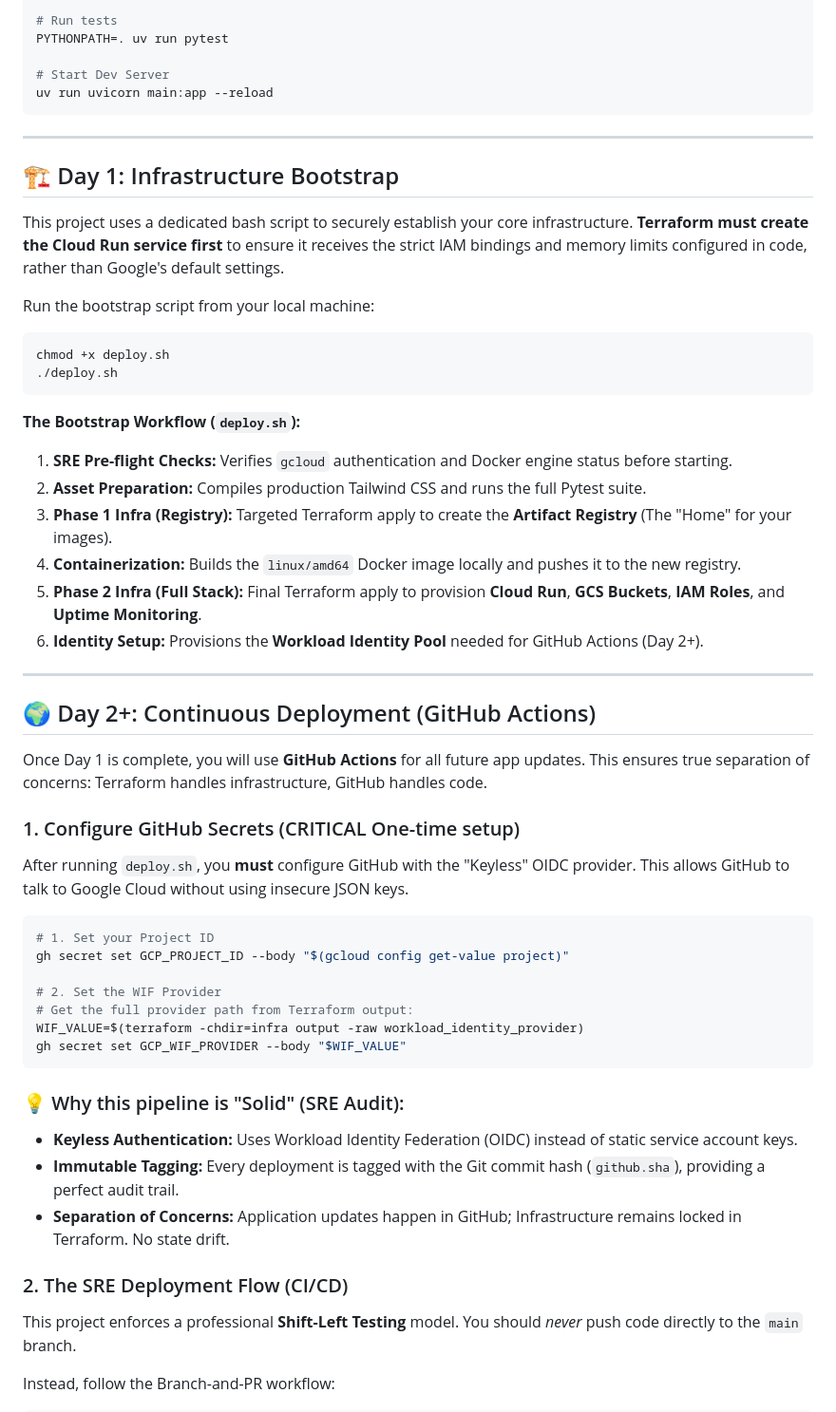
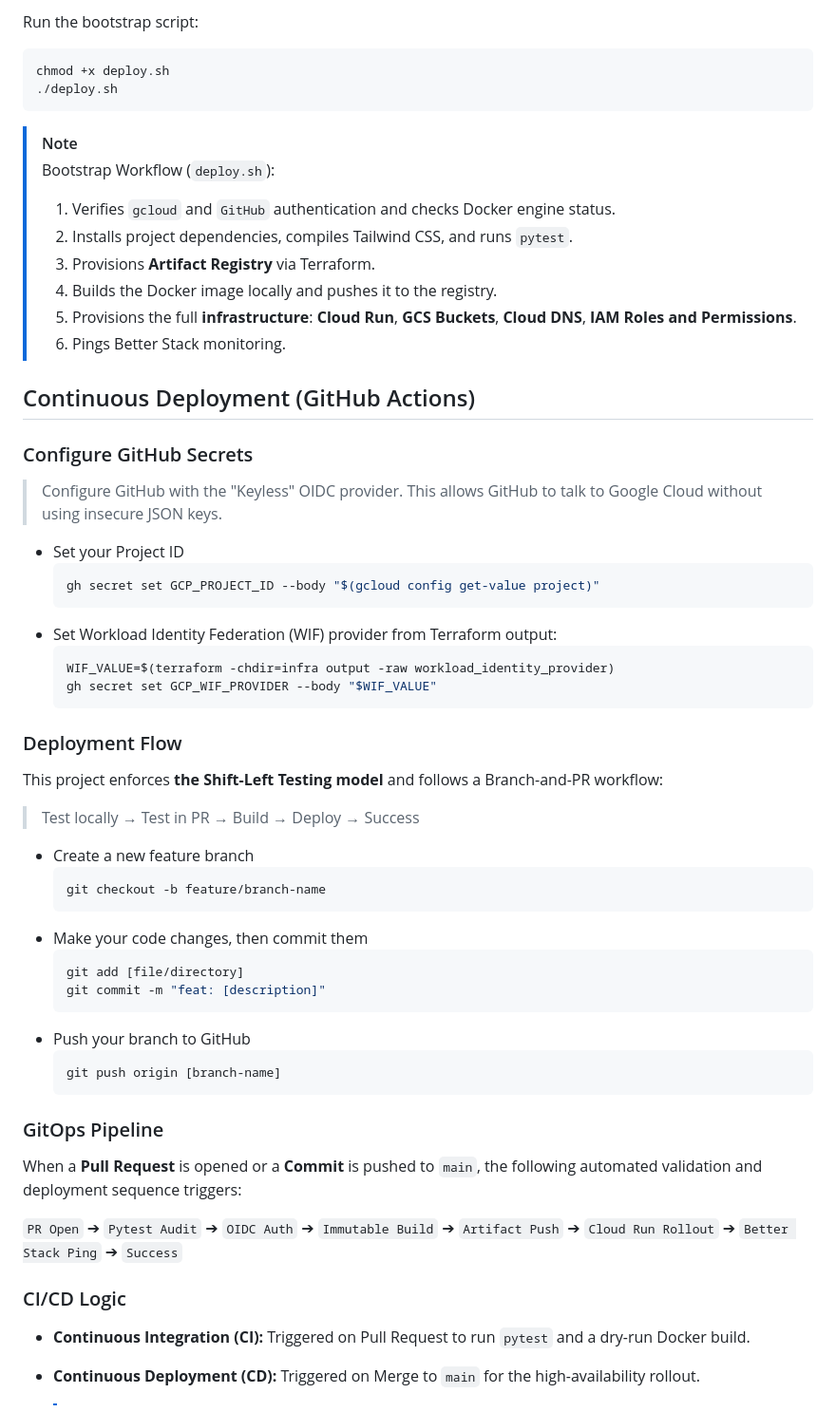
Before and after one commit to sherry-gcp/sre-portfolio, a Markdown page: README.md, the part around one of its changes. Shown at 95% size. Rendered like a GitHub page.

````diff
--- a/README.md
+++ b/README.md
@@ -81,62 +79,65 @@ uv sync
 
-# Run tests
-PYTHONPATH=. uv run pytest
-
-# Start Dev Server
-uv run uvicorn main:app --reload
-```
-
----
-
-## 🏗️ Day 1: Infrastructure Bootstrap
-
-This project uses a dedicated bash script to securely establish your core infrastructure. **Terraform must create the Cloud Run service first** to ensure it receives the strict IAM bindings and memory limits configured in code, rather than Google's default settings.
-
-Run the bootstrap script from your local machine:
+Run the bootstrap script:
 
 ```bash
 chmod +x deploy.sh
 ./deploy.sh
 ```
 
-**The Bootstrap Workflow (`deploy.sh`):**
+> [!NOTE]
+> Bootstrap Workflow (`deploy.sh`):
+>
+> 1.  Verifies `gcloud` and `GitHub` authentication and checks Docker engine status.
+> 2.  Installs project dependencies, compiles Tailwind CSS, and runs `pytest`.
+> 3.  Provisions **Artifact Registry** via Terraform.
+> 4.  Builds the Docker image locally and pushes it to the registry.
+> 5.  Provisions the full **infrastructure**: **Cloud Run**, **GCS Buckets**, **Cloud DNS**, **IAM Roles and Permissions**.
+> 6.  Pings Better Stack monitoring.
 
-1.  **SRE Pre-flight Checks:** Verifies `gcloud` authentication and Docker engine status before starting.
-2.  **Asset Preparation:** Compiles production Tailwind CSS and runs the full Pytest suite.
-3.  **Phase 1 Infra (Registry):** Targeted Terraform apply to create the **Artifact Registry** (The "Home" for your images).
-4.  **Containerization:** Builds the `linux/amd64` Docker image locally and pushes it to the new registry.
-5.  **Phase 2 Infra (Full Stack):** Final Terraform apply to provision **Cloud Run**, **GCS Buckets**, **IAM Roles**, and **Uptime Monitoring**.
-6.  **Identity Setup:** Provisions the **Workload Identity Pool** needed for GitHub Actions (Day 2+).
+## Continuous Deployment (GitHub Actions)
 
----
+### Configure GitHub Secrets
 
-## 🌍 Day 2+: Continuous Deployment (GitHub Actions)
+> Configure GitHub with the "Keyless" OIDC provider. This allows GitHub to talk to Google Cloud without using insecure JSON keys.
 
-Once Day 1 is complete, you will use **GitHub Actions** for all future app updates. This ensures true separation of concerns: Terraform handles infrastructure, GitHub handles code.
+- Set your Project ID
+  ```bash
+  gh secret set GCP_PROJECT_ID --body "$(gcloud config get-value project)"
+  ```
+- Set Workload Identity Federation (WIF) provider from Terraform output:
+  ```bash
+  WIF_VALUE=$(terraform -chdir=infra output -raw workload_identity_provider)
+  gh secret set GCP_WIF_PROVIDER --body "$WIF_VALUE"
+  ```
 
-### 1. Configure GitHub Secrets (CRITICAL One-time setup)
+### Deployment Flow
 
-After running `deploy.sh`, you **must** configure GitHub with the "Keyless" OIDC provider. This allows GitHub to talk to Google Cloud without using insecure JSON keys.
+This project enforces **the Shift-Left Testing model** and follows a Branch-and-PR workflow:
 
-```bash
-# 1. Set your Project ID
-gh secret set GCP_PROJECT_ID --body "$(gcloud config get-value project)"
+> Test locally → Test in PR → Build → Deploy → Success
 
-# 2. Set the WIF Provider
-# Get the full provider path from Terraform output:
-WIF_VALUE=$(terraform -chdir=infra output -raw workload_identity_provider)
-gh secret set GCP_WIF_PROVIDER --body "$WIF_VALUE"
-```
+- Create a new feature branch
+  ```bash
+  git checkout -b feature/branch-name
+  ```
+- Make your code changes, then commit them
+  ```bash
+  git add [file/directory]
+  git commit -m "feat: [description]"
+  ```
+- Push your branch to GitHub
+  ```bash
+  git push origin [branch-name]
+  ```
 
-### 💡 Why this pipeline is "Solid" (SRE Audit):
+### GitOps Pipeline
 
-- **Keyless Authentication:** Uses Workload Identity Federation (OIDC) instead of static service account keys.
-- **Immutable Tagging:** Every deployment is tagged with the Git commit hash (`github.sha`), providing a perfect audit trail.
-- **Separation of Concerns:** Application updates happen in GitHub; Infrastructure remains locked in Terraform. No state drift.
+When a **Pull Request** is opened or a **Commit** is pushed to `main`, the following automated validation and deployment sequence triggers:
 
-### 2. The SRE Deployment Flow (CI/CD)
+`PR Open` ➔ `Pytest Audit` ➔ `OIDC Auth` ➔ `Immutable Build` ➔ `Artifact Push` ➔ `Cloud Run Rollout` ➔ `Better Stack Ping` ➔ `Success`
 
-This project enforces a professional **Shift-Left Testing** model. You should _never_ push code directly to the `main` branch.
+### CI/CD Logic
 
-Instead, follow the Branch-and-PR workflow:
+- **Continuous Integration (CI):** Triggered on Pull Request to run `pytest` and a dry-run Docker build.
+- **Continuous Deployment (CD):** Triggered on Merge to `main` for the high-availability rollout.
 
````
Also changed, not shown: other parts of README.md (+53 -80 lines).
